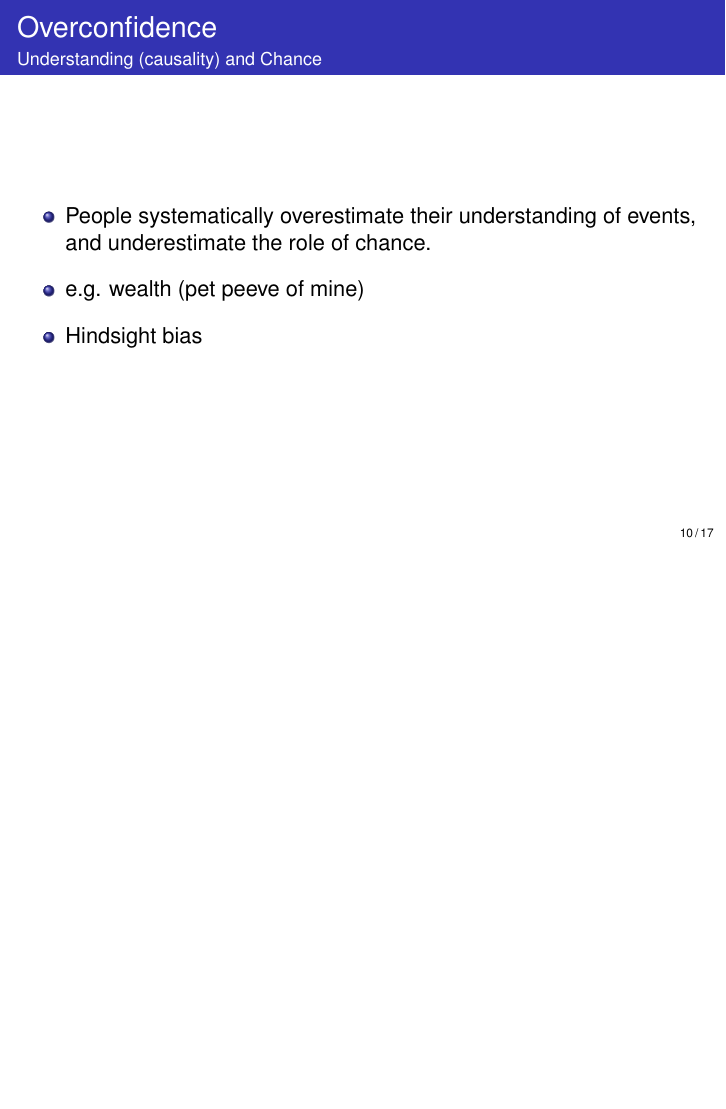
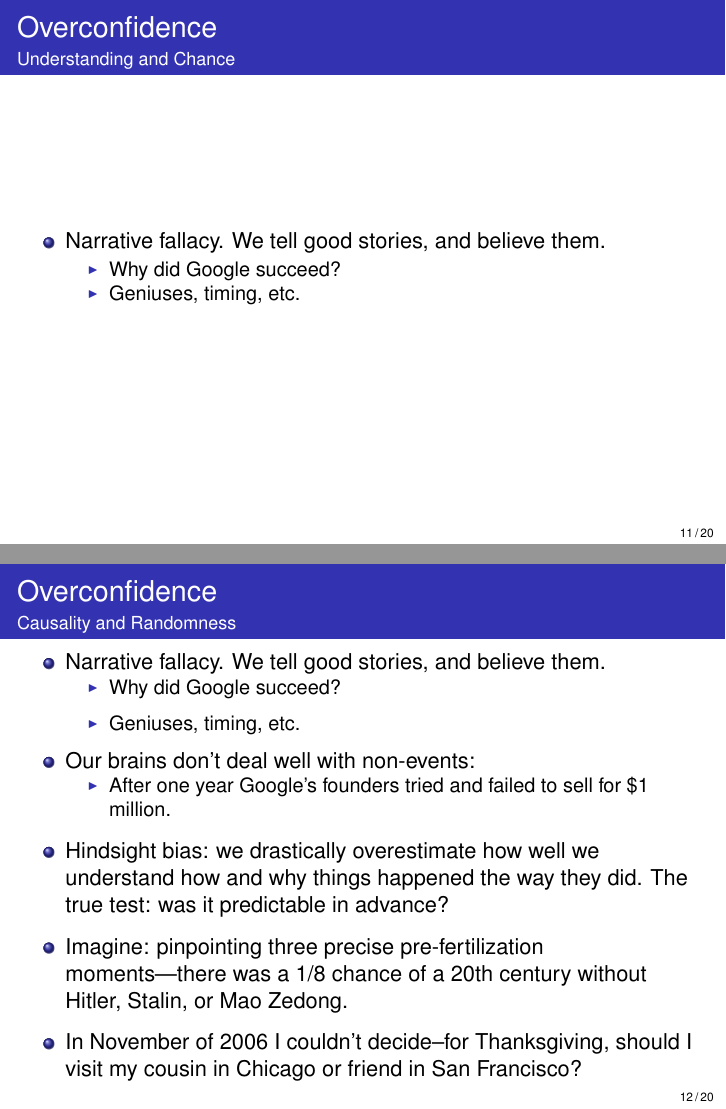
Before and after one commit to cwcomiskey/Misc, LaTeX slides (ThinkFaS.tex): page 10 of 17 before the commit and pages 11 and 12 of 20 after it, the two joined at a grey line, the shorter picture padded with empty space. Compiled offline with pdfLaTeX.

Commit message:
Fill in "Overconfidence" section

```diff
--- a/ThinkFaS.tex
+++ b/ThinkFaS.tex
@@ -188,6 +188,36 @@ What about the counties with highest incidence of kidney cancer?
 \addtolength{\itemsep}{0.5\baselineskip}
 \item People systematically overestimate their understanding of events, and underestimate the role of chance.
 \item e.g. wealth (pet peeve of mine)
-\item Hindsight bias
 \end{itemize}
 
+\end{frame}
+
+\begin{frame}{Overconfidence}{Understanding and Chance}
+\begin{itemize}
+\addtolength{\itemsep}{0.5\baselineskip}
+\item Narrative fallacy. We tell good stories, and believe them.
+  \begin{itemize}
+  \item Why did Google succeed?
+  \item Geniuses, timing, etc.
+  \end{itemize}
+\end{itemize}
+\end{frame}
+
+\begin{frame}{Overconfidence}{Causality and Randomness}
+\begin{itemize}
+\addtolength{\itemsep}{0.5\baselineskip}
+\item Narrative fallacy. We tell good stories, and believe them.
+  \begin{itemize}
+  \addtolength{\itemsep}{0.5\baselineskip}
+  \item Why did Google succeed?
+  \item Geniuses, timing, etc.
+  \end{itemize}
+\item Our brains don't deal well with non-events:
+  \begin{itemize}
+  \item After one year Google's founders tried and failed to sell for \$1 million.
+  \end{itemize}
+\item Hindsight bias: we drastically overestimate how well we understand how and why things happened the way they did. The true test: was it predictable in advance?
+\item Imagine: pinpointing three precise pre-fertilization moments---there was a 1/8 chance of a 20th century without Hitler, Stalin, or Mao Zedong.
+\item In November of 2006 I couldn't decide--for Thanksgiving, should I visit my cousin in Chicago or friend in San Francisco?
+\end{itemize}
+\end{frame}
@@ -193,0 +228,13 @@ What about the counties with highest incidence of kidney cancer?
+\item Narrative fallacy. We tell good stories, and believe them.
+  \begin{itemize}
+  \addtolength{\itemsep}{0.5\baselineskip}
+  \item Why did Google succeed?
+  \item Geniuses, timing, etc.
+  \end{itemize}
+\item Our brains don't deal well with non-events:
+  \begin{itemize}
+  \item After one year Google's founders tried and failed to sell for \$1 million.
+  \end{itemize}
+\item Hindsight bias: we drastically overestimate how well we understand how and why things happened the way they did. The true test: was it predictable in advance?
+\item Imagine: pinpointing three precise pre-fertilization moments---there was a 1/8 chance of a 20th century without Hitler, Stalin, or Mao Zedong.
+\item In November of 2006 I couldn't decide--for Thanksgiving, should I visit my cousin in Chicago or friend in San Francisco?
```
Also changed, not shown: ThinkFaS.tex (8 more changed lines).
